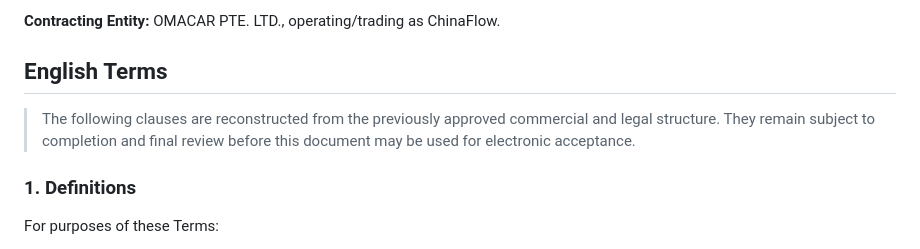
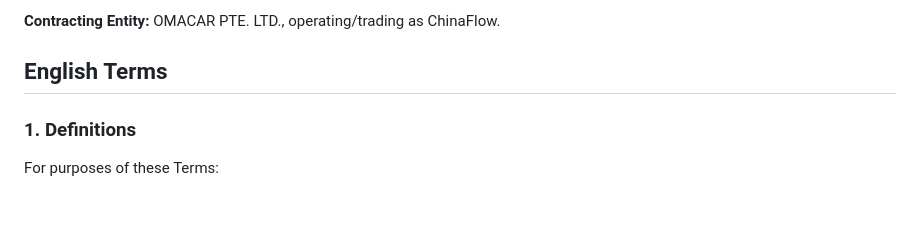
Before and after one commit to an13501112545-create/chinaflow-script, a Markdown page: publisher-platform/legal/chinaflow-publisher-terms-v1.md, the part around the change. Rendered like a GitHub page; blank space fills up the shorter version.

Commit message:
docs: finalize ChinaFlow publisher terms v1
Remove residual pre-acceptance reconstruction notice.

Final SHA-256: 10f076db643d30c22689b9d4f87c1107a5944612f2f40438004b58d4c7b66f14

```diff
--- a/publisher-platform/legal/chinaflow-publisher-terms-v1.md
+++ b/publisher-platform/legal/chinaflow-publisher-terms-v1.md
@@ -28,11 +28,6 @@ source_note: >
 **Contracting Entity:** OMACAR PTE. LTD., operating/trading as ChinaFlow.
 
 ## English Terms
-
->
-> The following clauses are reconstructed from the previously approved commercial
-> and legal structure. They remain subject to completion and final review before
-> this document may be used for electronic acceptance.
 
 ### 1. Definitions
 
```
